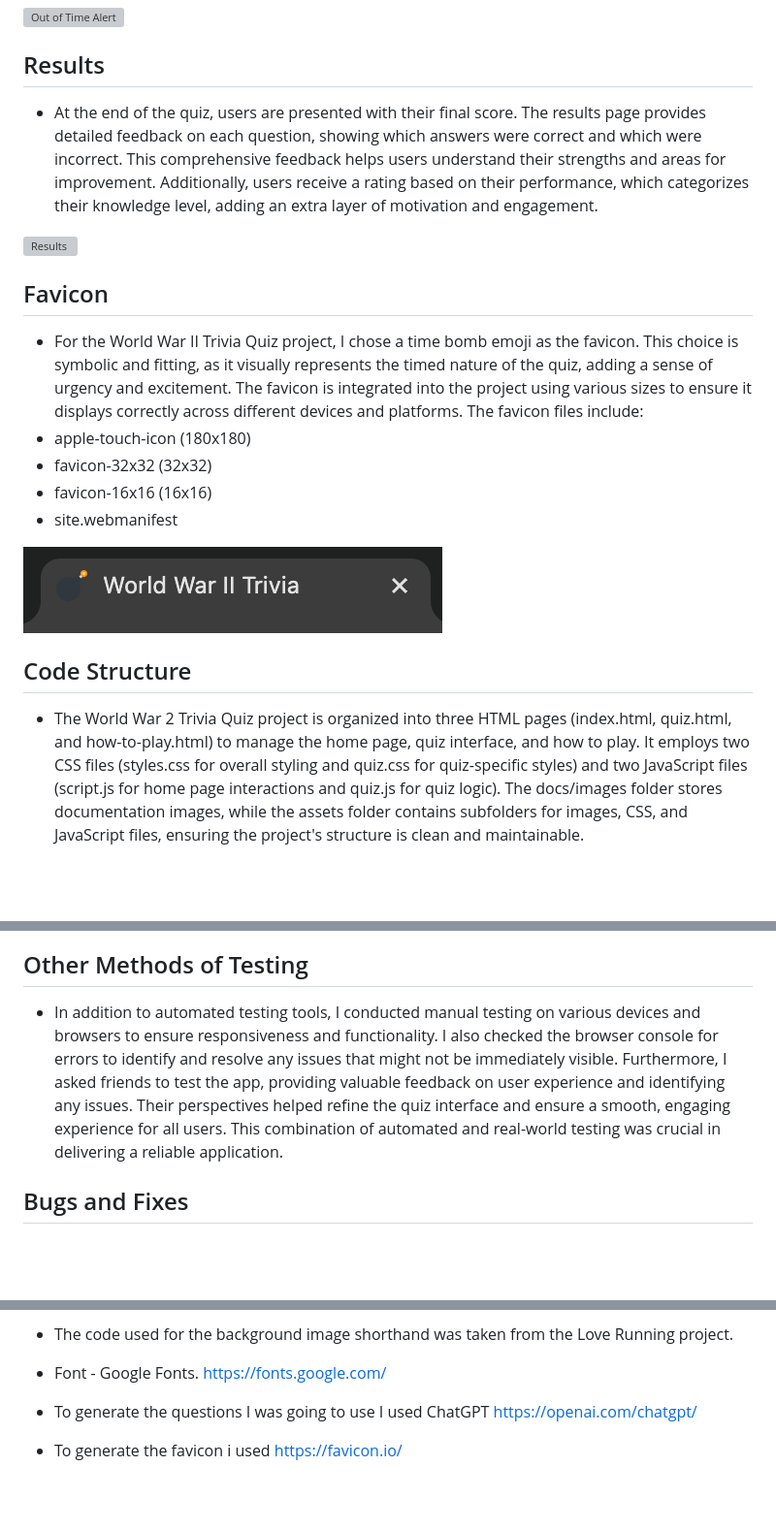
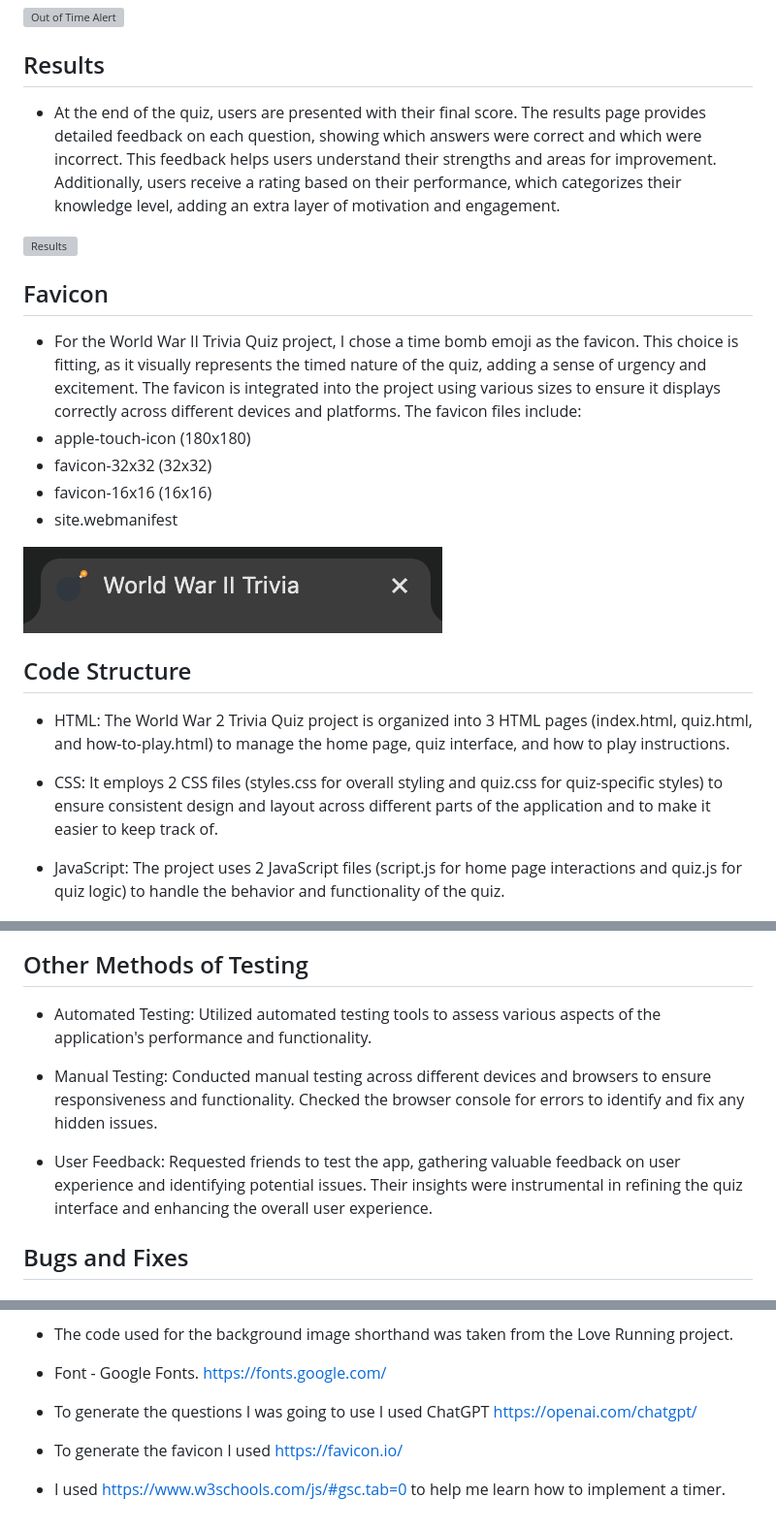
Before and after one commit to BrandonWarrior/WorldWar2Trivia, a Markdown page: README.md, 3 parts joined by grey strips. Shown at 97% size. Drawn GitHub-style; blank space fills up the shorter version; grey boxes are pictures that could not be loaded.

```diff
--- a/README.md
+++ b/README.md
@@ -83,12 +83,12 @@ Welcome to the World War 2 Trivia Quiz project! This interactive quiz is designe
 ![Out of Time Alert](docs/images/out-of-time.png)
 
 ## Results
-- At the end of the quiz, users are presented with their final score. The results page provides detailed feedback on each question, showing which answers were correct and which were incorrect. This comprehensive feedback helps users understand their strengths and areas for improvement. Additionally, users receive a rating based on their performance, which categorizes their knowledge level, adding an extra layer of motivation and engagement.
+- At the end of the quiz, users are presented with their final score. The results page provides detailed feedback on each question, showing which answers were correct and which were incorrect. This feedback helps users understand their strengths and areas for improvement. Additionally, users receive a rating based on their performance, which categorizes their knowledge level, adding an extra layer of motivation and engagement.
 
 ![Results](docs/images/results.png)
 
 ## Favicon
-- For the World War II Trivia Quiz project, I chose a time bomb emoji as the favicon. This choice is symbolic and fitting, as it visually represents the timed nature of the quiz, adding a sense of urgency and excitement. The favicon is integrated into the project using various sizes to ensure it displays correctly across different devices and platforms. The favicon files include:
+- For the World War II Trivia Quiz project, I chose a time bomb emoji as the favicon. This choice is fitting, as it visually represents the timed nature of the quiz, adding a sense of urgency and excitement. The favicon is integrated into the project using various sizes to ensure it displays correctly across different devices and platforms. The favicon files include:
 - apple-touch-icon (180x180)
 - favicon-32x32 (32x32)
 - favicon-16x16 (16x16)
@@ -97,7 +97,11 @@ Welcome to the World War 2 Trivia Quiz project! This interactive quiz is designe
 ![Favicon](docs/images/favicon.png)
 
 ## Code Structure
-- The World War 2 Trivia Quiz project is organized into three HTML pages (index.html, quiz.html, and how-to-play.html) to manage the home page, quiz interface, and how to play. It employs two CSS files (styles.css for overall styling and quiz.css for quiz-specific styles) and two JavaScript files (script.js for home page interactions and quiz.js for quiz logic). The docs/images folder stores documentation images, while the assets folder contains subfolders for images, CSS, and JavaScript files, ensuring the project's structure is clean and maintainable.
+- HTML: The World War 2 Trivia Quiz project is organized into 3 HTML pages (index.html, quiz.html, and how-to-play.html) to manage the home page, quiz interface, and how to play instructions.
+
+- CSS: It employs 2 CSS files (styles.css for overall styling and quiz.css for quiz-specific styles) to ensure consistent design and layout across different parts of the application and to make it easier to keep track of.
+
+- JavaScript: The project uses 2 JavaScript files (script.js for home page interactions and quiz.js for quiz logic) to handle the behavior and functionality of the quiz.
 
 ![Code Structure](docs/images/code-structure.png)
 
@@ -130,7 +134,11 @@ Welcome to the World War 2 Trivia Quiz project! This interactive quiz is designe
 ![Desktop Scores](docs/images/desktop-lighthouse.png)
 
 ## Other Methods of Testing
-- In addition to automated testing tools, I conducted manual testing on various devices and browsers to ensure responsiveness and functionality. I also checked the browser console for errors to identify and resolve any issues that might not be immediately visible. Furthermore, I asked friends to test the app, providing valuable feedback on user experience and identifying any issues. Their perspectives helped refine the quiz interface and ensure a smooth, engaging experience for all users. This combination of automated and real-world testing was crucial in delivering a reliable application.
+- Automated Testing: Utilized automated testing tools to assess various aspects of the application's performance and functionality.
+
+- Manual Testing: Conducted manual testing across different devices and browsers to ensure responsiveness and functionality. Checked the browser console for errors to identify and fix any hidden issues.
+
+- User Feedback: Requested friends to test the app, gathering valuable feedback on user experience and identifying potential issues. Their insights were instrumental in refining the quiz interface and enhancing the overall user experience.
 
 ## Bugs and Fixes
 
@@ -184,4 +192,6 @@ I deployed the page to GitHub Pages using the following steps:
 
 - To generate the questions I was going to use I used ChatGPT https://openai.com/chatgpt/
 
-- To generate the favicon i used https://favicon.io/
+- To generate the favicon I used https://favicon.io/
+
+- I used https://www.w3schools.com/js/#gsc.tab=0 to help me learn how to implement a timer.
```
Also changed, not shown: other parts of README.md (+2 -2 lines).
